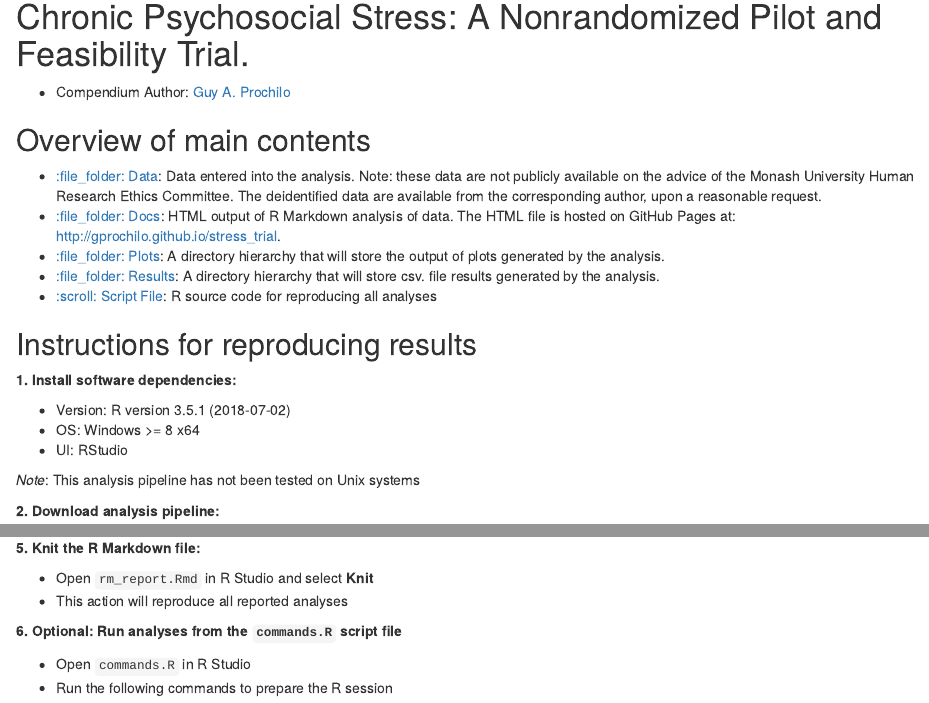
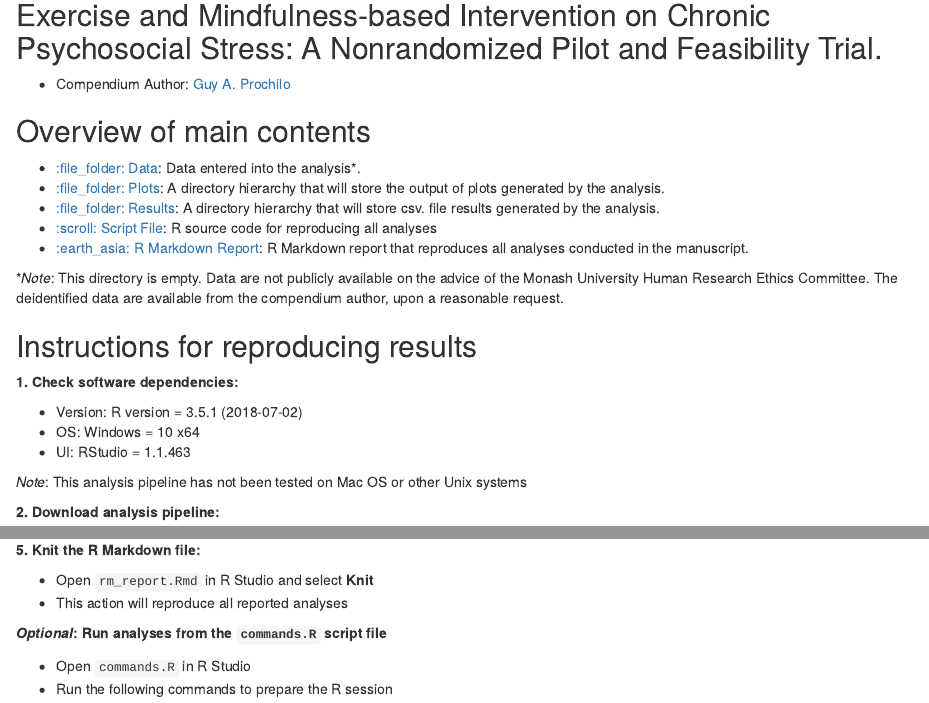
Before and after one commit to gprochilo/stress_trial, an R Markdown document (README.Rmd): the page in a window 1100 px wide, from 100 px down before the commit and from 60 px down after it, and a second part further down, joined at a grey line. Rendered offline with R 4.5, knitr and Pandoc, with nearby package versions; badge pictures from the web are left out.

Commit message:
update readmen

```diff
--- a/README.Rmd
+++ b/README.Rmd
@@ -12,4 +12,4 @@ knitr::opts_chunk$set(
 [![Last-changedate](https://img.shields.io/badge/last%20change-`r gsub('-', '--', Sys.Date())`-brightgreen.svg)](https://github.com/adamhsparks/rice.awd.pests/commits/master)
 [![minimal R version](https://img.shields.io/badge/R%3E%3D-`r as.character(getRversion())`-brightgreen.svg)](https://cran.r-project.org/)
 
-* Compendium Author: [Guy A. Prochilo](www.guyprochilo.com)
+* Compendium Author: [Guy A. Prochilo](http://www.guyprochilo.com)
@@ -16,21 +26,23 @@ knitr::opts_chunk$set(
 
 ## Overview of main contents
 
-- [:file_folder: Data](/data): Data entered into the analysis. Note: these data are not publicly available on the advice of the Monash University Human Research Ethics Committee. The deidentified data are available from the corresponding author, upon a reasonable request.
-- [:file_folder: Docs](/docs): HTML output of R Markdown analysis of data. The HTML file is hosted on GitHub Pages at: http://gprochilo.github.io/stress_trial.
+- [:file_folder: Data](/data): Data entered into the analysis*.
 - [:file_folder: Plots](/plots): A directory hierarchy that will store the output of plots generated by the analysis.
 - [:file_folder: Results](/results): A directory hierarchy that will store csv. file results  generated by the analysis.
 - [:scroll: Script File](/ProcFun_stress-v1.R): R source code for reproducing all analyses
+- [:earth_asia: R Markdown Report](http://gprochilo.github.io/stress_trial): R Markdown report that reproduces all analyses conducted in the manuscript.
+
+*_Note_: This directory is empty. Data are not publicly available on the advice of the Monash University Human Research Ethics Committee. The deidentified data are available from the compendium author, upon a reasonable request.
 
 ## Instructions for reproducing results
 
-**1. Install software dependencies:**
+**1. Check software dependencies:**
 
-* Version:  R version 3.5.1 (2018-07-02)
-* OS:       Windows >= 8 x64
-* UI:       RStudio
+* Version:  R version = 3.5.1 (2018-07-02)
+* OS:       Windows = 10 x64
+* UI:       RStudio = 1.1.463
 
-_Note_: This analysis pipeline has not been tested on Unix systems
+_Note_: This analysis pipeline has not been tested on Mac OS or other Unix systems
 
 **2. Download analysis pipeline:**
 
@@ -65,7 +77,7 @@ install.packages("DT")
 * Open `rm_report.Rmd` in R Studio and select **Knit**
 * This action will reproduce all reported analyses
 
-**6. Optional: Run analyses from the `commands.R` script file**
+**_Optional_: Run analyses from the `commands.R` script file**
 
 * Open `commands.R` in R Studio
 * Run the following commands to prepare the R session
```
Also changed, not shown: README.html, README.md, README.Rmd (12 more changed lines).
